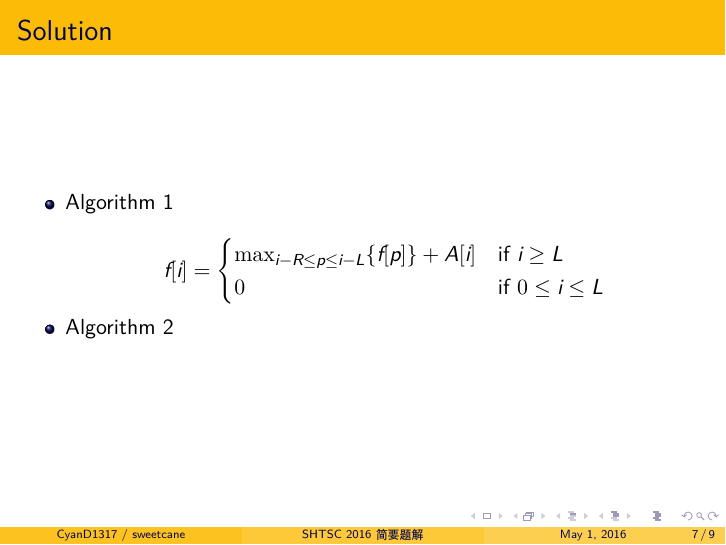
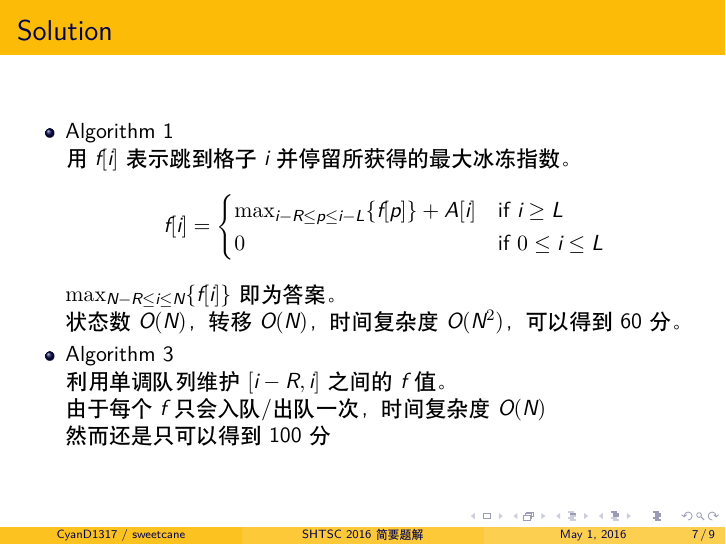
Before and after one commit to hsefz2018/fictional-octo-winner, LaTeX slides (slide/main.tex): page 7 of 9 before the commit and page 13 of 15 after it. Compiled offline with XeLaTeX.

Commit message:
水题解 * 2

```diff
--- a/slide/main.tex
+++ b/slide/main.tex
@@ -1,4 +1,4 @@
-\documentclass[11pt,UTF8]{beamer}
+\documentclass[UTF8]{beamer}
 
 \usetheme{Madrid}
 \usecolortheme{crane}
@@ -121,7 +122,9 @@
 \begin{frame}{Solution}
 
 \begin{itemize}
-    \item Algorithm 1 \\
+    \only<1-> {\item Algorithm 1 \\
+        用 $f[i]$ 表示跳到格子 $i$ 并停留所获得的最大冰冻指数。
+        \pause
         \begin{equation*}
             f[i] =
             \begin{cases}
@@ -129,7 +132,16 @@
                 0   &\mbox{if $0 \leq i \le L$}
             \end{cases}
         \end{equation*}
-    \item Algorithm 2 \\
+        \pause
+        $\max_{N-R \leq i \leq N} \{ f[i] \}$ 即为答案。 \\
+        \pause
+        状态数 $O(N)$，转移 $O(N)$，时间复杂度 $O(N^2)$，可以得到 60 分。}
+    \only<1-5> {\uncover<5> {\item Algorithm 2 \\
+        max 部分利用线段树查询，计算出 $f[i]$ 的值后直接插入线段树。 \\
+        转移降为 $O(\log N)$，时间复杂度 $O(N \log N)$，可以得到 100 分。 \\　}}
+    \only<6> {\item Algorithm 3 \\
+        利用单调队列维护 $[i-R, i]$ 之间的 $f$ 值。 \\
+        由于每个 $f$ 只会入队/出队一次，时间复杂度 $O(N)$ \\然而还是只可以得到 100 分}
 \end{itemize}
 
 \end{frame}
```
Also changed, not shown: slide/main.tex (1 more changed lines).
